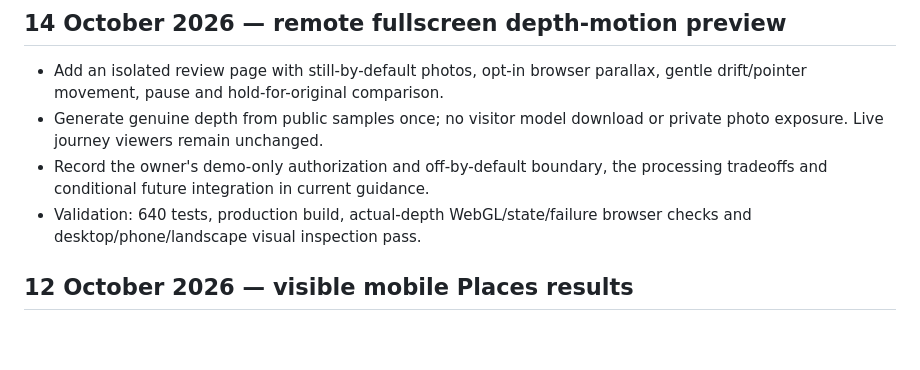
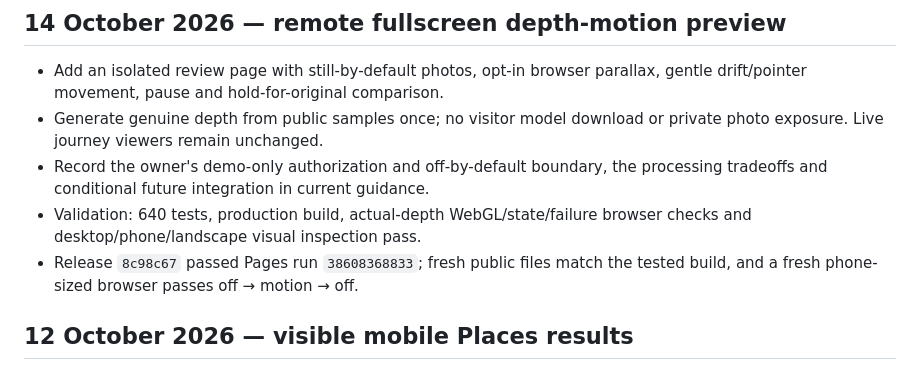
Before and after one commit to gravelcycles/travels, a Markdown page: CHANGELOG.md, the part around the change. Rendered like a GitHub page; blank space fills up the shorter version.

```diff
--- a/CHANGELOG.md
+++ b/CHANGELOG.md
@@ -10,6 +10,8 @@
   processing tradeoffs and conditional future integration in current guidance.
 - Validation: 640 tests, production build, actual-depth WebGL/state/failure
   browser checks and desktop/phone/landscape visual inspection pass.
+- Release `8c98c67` passed Pages run `38608368833`; fresh public files match the
+  tested build, and a fresh phone-sized browser passes off → motion → off.
 
 ## 12 October 2026 — visible mobile Places results
 
```
Also changed, not shown: WIP.md (+8 -2 lines).
